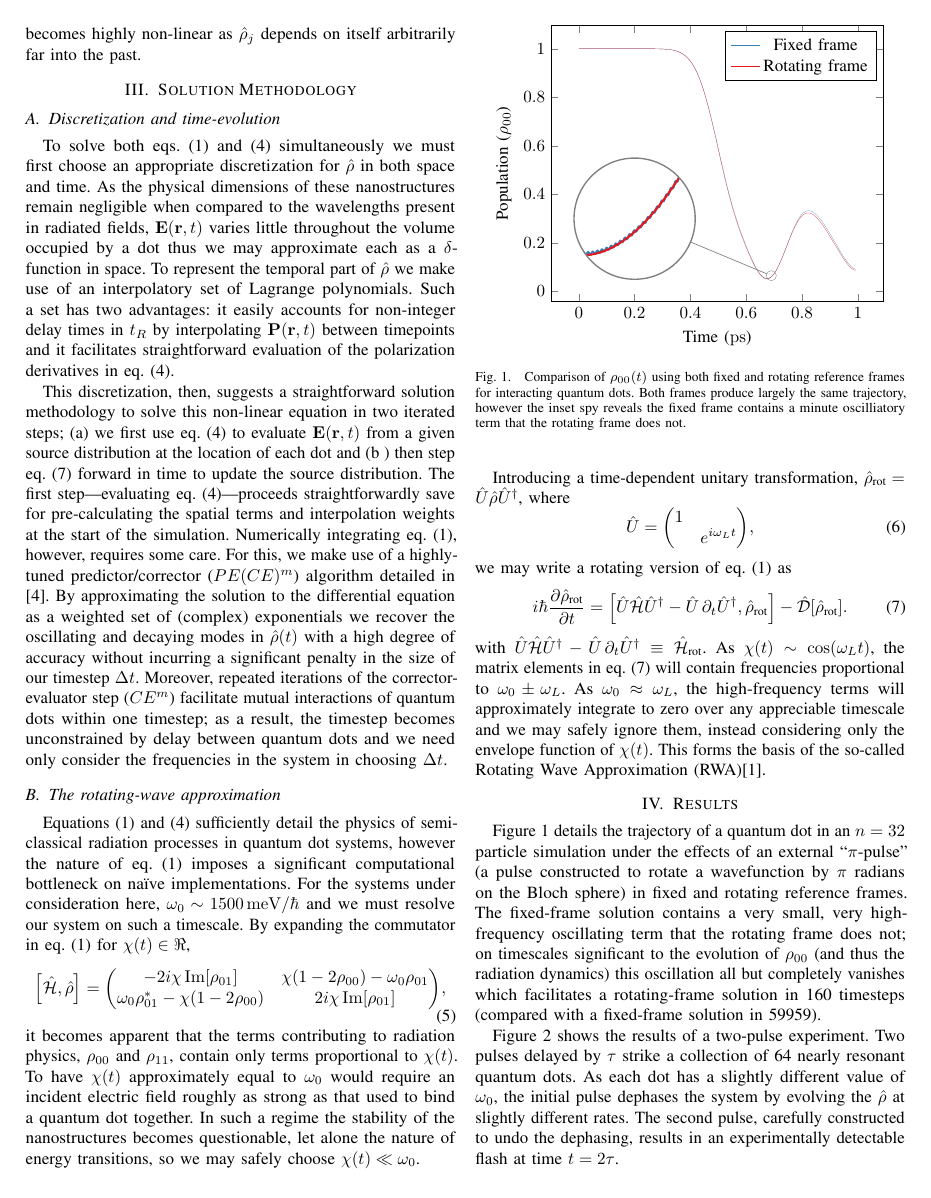
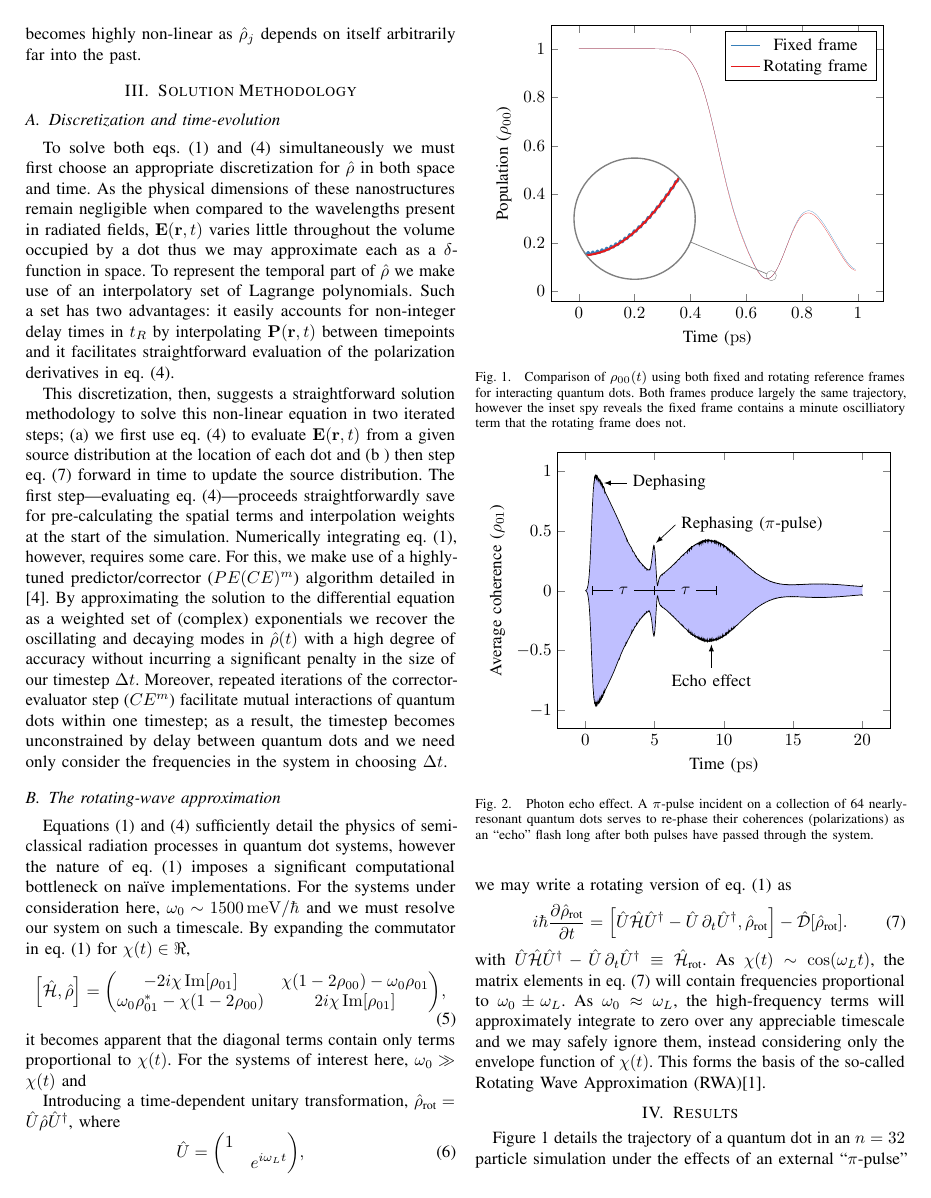
Before and after one commit to cgLaTeX/IMS2017, a LaTeX paper (main.tex): page 2 of 4 before the commit and page 2 of 3 after it. Compiled offline with pdfLaTeX; a missing font is replaced by an installed copy or a similar font; a LaTeX package or settings file that is missing is left out.

Commit message:
Spellcheck

```diff
--- a/main.tex
+++ b/main.tex
@@ -153,9 +153,8 @@ By expanding the commutator in \cref{eq:liouville} for $\chi(t) \in \real$,
     \omega_0 \rho_{01}^* - \chi\qty(1 - 2\rho_{00}) & 2 i \chi \Im[\rho_{01}]
   ),
 \end{equation}
-it becomes apparent that the terms contributing to radiation physics, $\rho_{00}$ and $\rho_{11}$, contain only terms proportional to $\chi(t)$.
-To have $\chi(t)$ approximately equal to $\omega_0$ would require an incident electric field roughly as strong as that used to bind a quantum dot together.
-In such a regime the stability of the nanostructures becomes questionable, let alone the nature of energy transitions, so we may safely choose $\chi(t) \ll \omega_0$.
+it becomes apparent that the diagonal terms contain only terms proportional to $\chi(t)$.
+For the systems of interest here, $\omega_0 \gg \chi(t)$ and
 
 
 Introducing a time-dependent unitary transformation, $\hat{\rho}_\text{rot} = \hat{U}\hat{\rho}\hat{U}^\dagger$, where
```
Also changed, not shown: main.tex (2 more changed lines).
